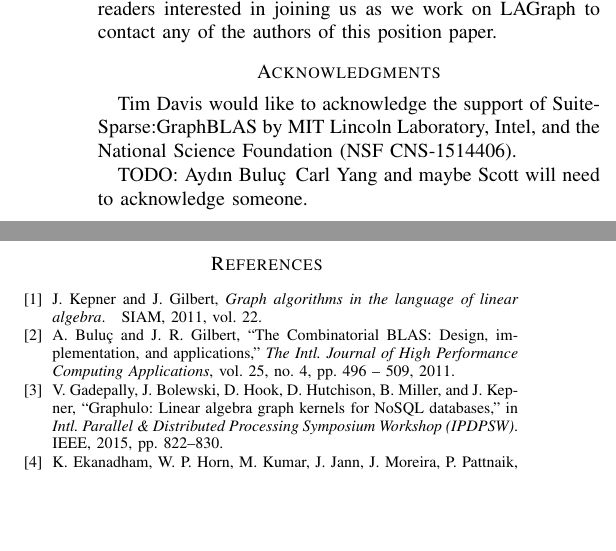
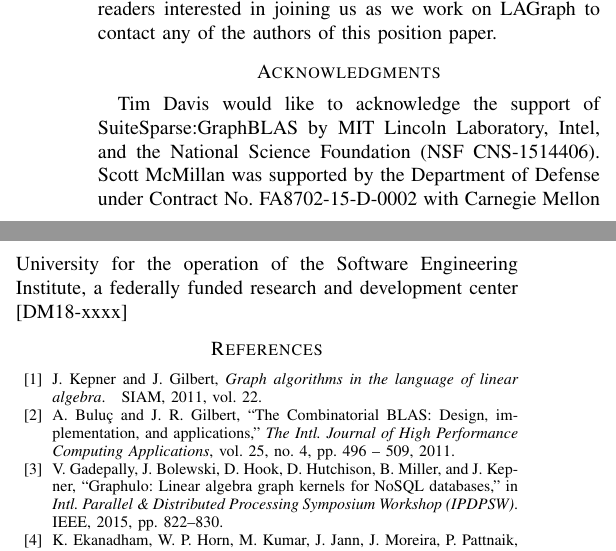
Before and after one commit to GraphBLAS/GrAPL19, a LaTeX paper (LAGraph19.tex): two parts of the columns of page 7 of 8, joined at a grey line, cut so that both start at the same text, the shorter picture padded with empty space. Compiled offline with pdfLaTeX.

Commit message:
added scotts acknowedgement

```diff
--- a/LAGraph19.tex
+++ b/LAGraph19.tex
@@ -194,9 +194,10 @@ Graph Algorithms, Linear Algebra, GraphBLAS
 
 Tim Davis would like to acknowledge the support of SuiteSparse:GraphBLAS by MIT
 Lincoln Laboratory, Intel, and the National Science Foundation (NSF
-CNS-1514406).
-
-TODO: Ayd\i n Bulu\qc\, Carl Yang and maybe Scott will need to acknowledge someone.
+CNS-1514406).  Scott McMillan was supported by the Department of
+Defense under Contract No. FA8702-15-D-0002 with Carnegie Mellon
+University for the operation of the Software Engineering Institute,
+a federally funded research and development center [DM18-xxxx]
 
 \bibliographystyle{IEEEtran}
 \bibliography{LAGraph19}
```
